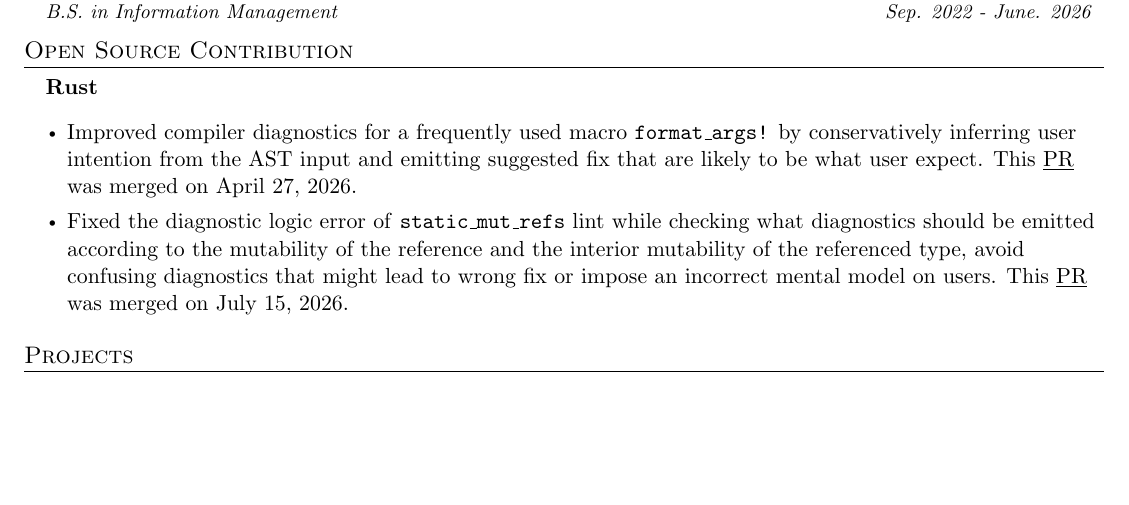
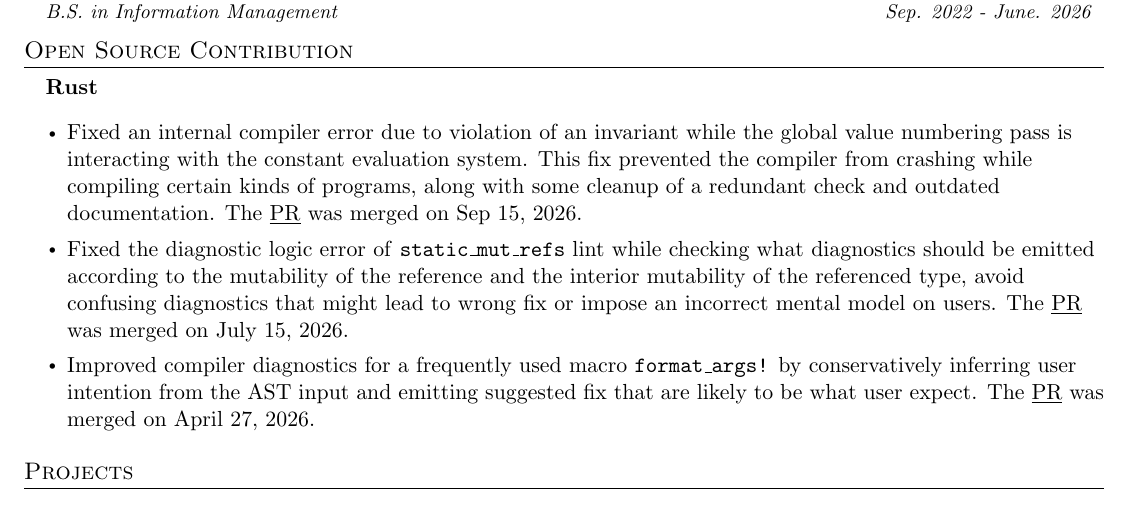
Before and after one commit to cclfmht/resume, a LaTeX CV (master/resume.tex): part of the page, cut so that both start at the same text, the shorter picture padded with empty space. Compiled offline with pdfLaTeX.

Commit message:
Add Rust PR #162463 to Open Source Contribution

```diff
--- a/master/resume.tex
+++ b/master/resume.tex
@@ -133,7 +133,7 @@
 	with proven track record (in \hyperref[sec:osc]{Open Source Contribution} section). Passionate about system
 	softwares, compiler development, high-performance engineering, concurrent and asynchronous programming.
 	Experienced in building fair and scalable MCS spinlock, high-performance Web backend to handle I/O-bound in
-	combination with CPU-bound tasks, and reducing test time by 50\% through buffered I/O and in-memory simulation.
+	combination with CPU-bound tasks, and reducing test time by 50\% through in-memory simulation.
 }{}
 
 \ifboolexpr{ test {\ifcsdef{backend}} }{
@@ -163,24 +163,30 @@
 	\item \textbf{Rust}
 	      \begin{itemize}[leftmargin=0.15in]
 		      \item
-		            Improved compiler diagnostics for a frequently used macro \texttt{format\_args!} by conservatively inferring
-		            user intention from the AST input and emitting suggested fix that are likely to be what user expect.
-		            This \href{https://github.com/rust-lang/rust/pull/155693}{\underline{PR}} was merged on April 27, 2026.
+		            Fixed an internal compiler error due to violation of an invariant while the global value numbering pass is interacting
+		            with the constant evaluation system. This fix prevented the compiler from crashing while compiling certain kinds of
+		            programs, along with some cleanup of a redundant check and outdated documentation.
+		            The \href{https://github.com/rust-lang/rust/pull/162463}{\underline{PR}} was merged on Sep 15, 2026.
 		      \item
 		            Fixed the diagnostic logic error of \texttt{static\_mut\_refs} lint while checking what diagnostics should
 		            be emitted according to the mutability of the reference and the interior mutability of the
 		            referenced type, avoid confusing diagnostics that might lead to wrong fix or impose an incorrect mental model on users.
-		            This \href{https://github.com/rust-lang/rust/pull/159168}{\underline{PR}} was merged on July 15, 2026.
+		            The \href{https://github.com/rust-lang/rust/pull/159168}{\underline{PR}} was merged on July 15, 2026.
+		      \item
+		            Improved compiler diagnostics for a frequently used macro \texttt{format\_args!} by conservatively inferring
+		            user intention from the AST input and emitting suggested fix that are likely to be what user expect.
+		            The \href{https://github.com/rust-lang/rust/pull/155693}{\underline{PR}} was merged on April 27, 2026.
+
 	      \end{itemize}
-	      \ifboolexpr{ test {\ifcsdef{system}} or test {\ifcsdef{tsmc}} }{
-	\item \textbf{Burn} (A deep learning framework written in Rust)
-	      \begin{itemize}[leftmargin=0.15in]
-		      \item
-		            Corrected error messages of tensor flatten operation that are inconsistent with the failure conditions.
-		            This \href{https://github.com/tracel-ai/burn/pull/3319}{\underline{PR}} was merged
-		            on July 8, 2025.
-	      \end{itemize}
-	      }{}
+	      %       \ifboolexpr{ test {\ifcsdef{system}} or test {\ifcsdef{tsmc}} }{
+	      % \item \textbf{Burn} (A deep learning framework written in Rust)
+	      %       \begin{itemize}[leftmargin=0.15in]
+	      % 	      \item
+	      % 	            Corrected error messages of tensor flatten operation that are inconsistent with the failure conditions.
+	      % 	            This \href{https://github.com/tracel-ai/burn/pull/3319}{\underline{PR}} was merged
+	      % 	            on July 8, 2025.
+	      %       \end{itemize}
+	      %       }{}
 \end{itemize}
 
 %-----------PROGRAMMING SKILLS-----------
```
